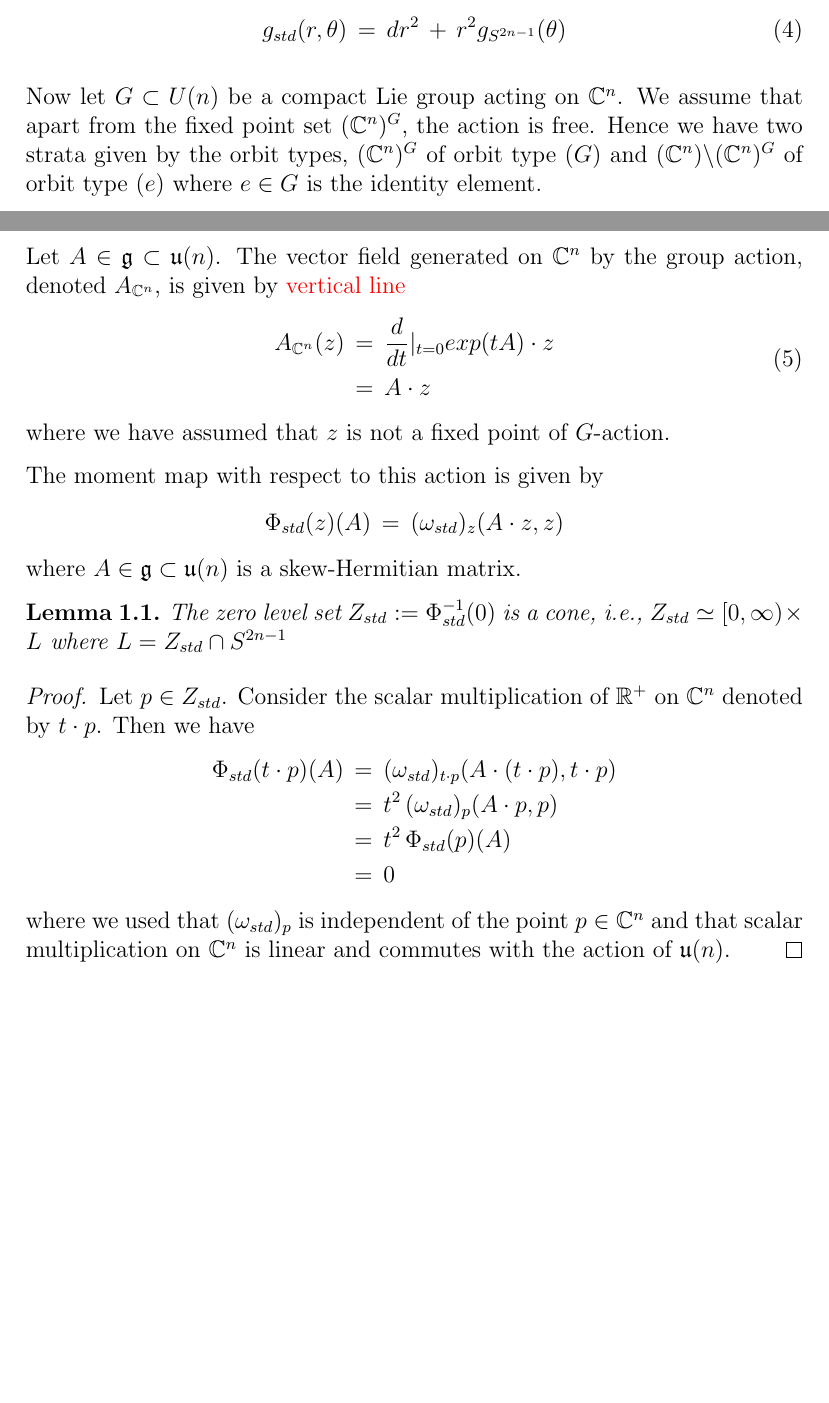
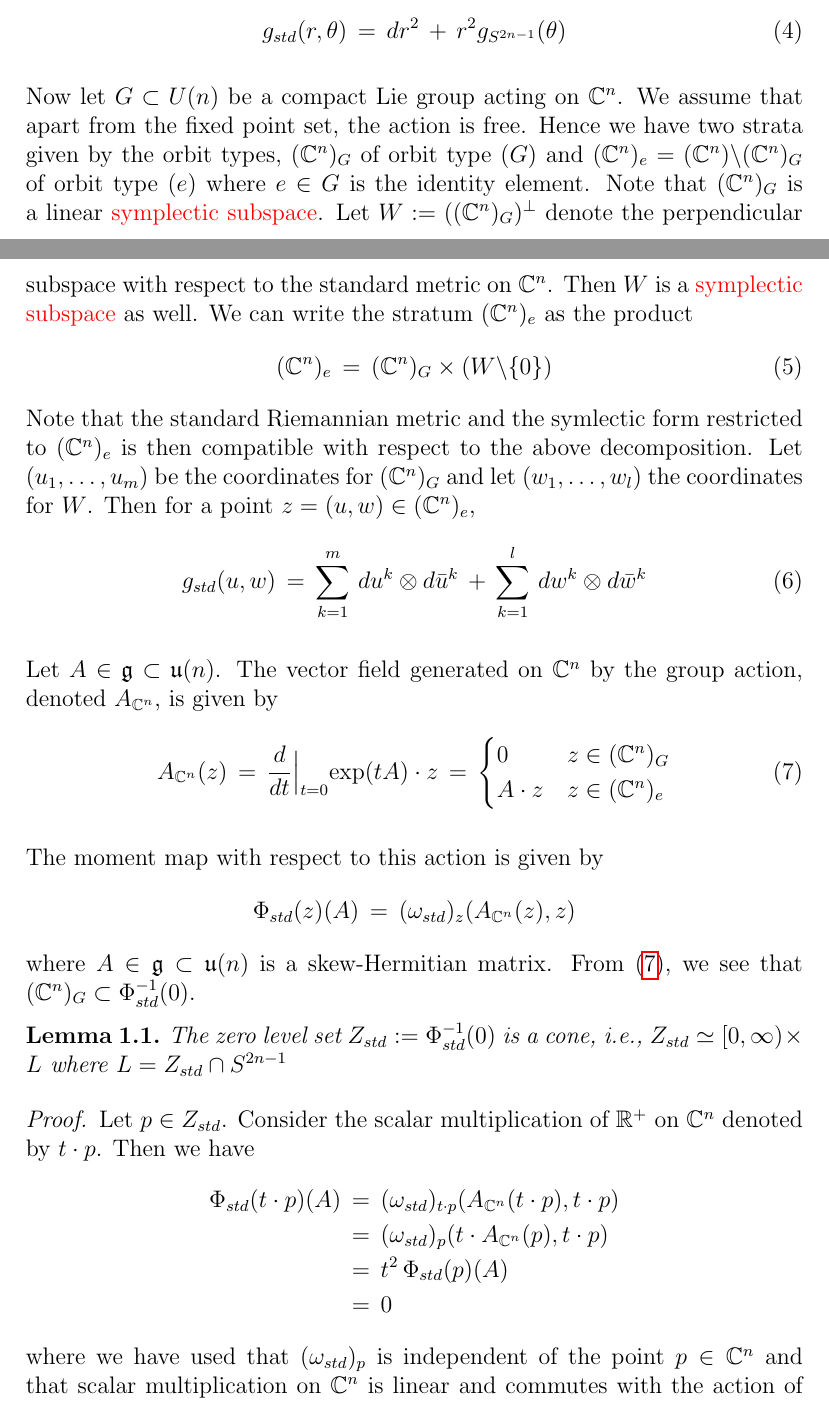
Before and after one commit to ravjot-sk/Two-Strata, a LaTeX document (Two-Strata.tex): two parts of pages 1 and 2 of 2 before the commit and two parts of pages 1 and 2 of 3 after it, joined at a grey line, cut so that both start at the same text, the shorter picture padded with empty space. Compiled offline with pdfLaTeX.

Commit message:
some changes

```diff
--- a/Two-Strata.tex
+++ b/Two-Strata.tex
@@ -91,22 +91,30 @@
 		g_{std}(r,\theta) \,=\, dr^2 \,+\, r^2 g_{S^{2n-1}}(\theta)
 	\end{equation}
 
-	Now let $G\subset U(n)$ be a compact Lie group acting on $\C^n$. We assume that apart from the fixed point set $(\C^n)^G$, the action is free. Hence we have two strata given by the orbit types, $(\C^n)^G$ of orbit type $(G)$ and $(\C^n)\backslash (\C^n)^G$ of orbit type $(e)$  where $e\in G$ is the identity element.
+	Now let $G\subset U(n)$ be a compact Lie group acting on $\C^n$. We assume that apart from the fixed point set, the action is free. Hence we have two strata given by the orbit types, $(\C^n)_G$ of orbit type $(G)$ and $(\C^n)_e=(\C^n)\backslash (\C^n)_{G}$ of orbit type $(e)$ where $e\in G$ is the identity element. Note that $(\C^n)_G$ is a linear \red{symplectic subspace}. Let $W:= ((\C^n)_G)^\perp$ denote the perpendicular subspace with respect to the standard metric on $\C^n$. Then $W$ is a \red{symplectic subspace} as well.
+	We can write the stratum $(\C^n)_e$ as the product
+	\begin{equation}
+		(\C^n)_e \,=\, (\C^n)_G \times (W \backslash\{0\})
+	\end{equation}
+	Note that the standard Riemannian metric and the symlectic form restricted to $(\C^n)_e$ is then compatible with respect to the above decomposition. Let $(u_1,\dots, u_m)$ be the coordinates for $(\C^n)_G$ and let $(w_1,\dots,w_l)$ the coordinates for $W$. Then for a point $z=(u,w)\in (\C^n)_e$,
+	\begin{equation}
+		g_{std} (u,w) \,=\, \sum_{k=1}^m \, du^k \otimes d\bar{u}^k \,+\, \sum_{k=1}^l \, dw^k \otimes d\bar{w}^k
+	\end{equation}
 
-	Let $A\in \mathfrak{g} \subset \mathfrak{u}(n)$. The vector field generated on $\C^n$ by the group action, denoted $A_{\C^n}$, is given by \red{vertical line}
-	\begin{equation}
-		\begin{split}
-			A_{\C^n}(z) \,&=\, \frac{d}{dt}\rvert_{t=0} exp(tA)\cdot z\\
-				&=\, A \cdot z
-		\end{split}
-	\end{equation}
-	where we have assumed that $z$ is not a fixed point of $G$-action.
+
+	Let $A\in \mathfrak{g} \subset \mathfrak{u}(n)$. The vector field generated on $\C^n$ by the group action, denoted $A_{\C^n}$, is given by
+	\begin{equation}\label{vecfield}
+		A_{\C^n}(z) \,=\, \frac{d}{dt}\Bigr|_{t=0} \text{exp}(tA)\cdot z \,=\, \begin{cases}
+			0 & \text{$z \in (\C^n)_G$} \\
+			A \cdot z & \text{$z \in (\C^n)_{e}$}
+		\end{cases}
+\end{equation}
 
 	The moment map with respect to this action is given by
 	\begin{align*}\label{standardmoment}
-		\Phi_{std}(z) (A) \,=\, (\omega_{std})_z(A\cdot z, z)
+		\Phi_{std}(z) (A) \,=\, (\omega_{std})_z(A_{\C^n}(z), z)
 	\end{align*}
-	where $A\in \mathfrak{g}\subset \mathfrak{u}(n)$ is a skew-Hermitian matrix.
+	where $A\in \mathfrak{g}\subset \mathfrak{u}(n)$ is a skew-Hermitian matrix. From \eqref{vecfield}, we see that $(\C^n)_G \subset \inv{\Phi_{std}}(0)$.
 
 	\begin{lemma}\label{conelemma}
 		The zero level set $Z_{std}:=\inv{\Phi_{std}}(0)$ is a cone,  \textit{i.e.,} $Z_{std} \simeq [0,\infty) \times L$ where $L=Z_{std}\cap S^{2n-1}$
@@ -115,13 +123,13 @@
 		Let $p\in Z_{std}$. Consider the scalar multiplication of $\R^+$ on $\C^n$ denoted by $t\cdot p$. Then we have
 		\begin{equation*}
 			\begin{split}
-				\Phi_{std}(t\cdot p) (A) \,&=\, (\omega_{std})_{t\cdot p}(A\cdot (t\cdot p), t\cdot p) \\
-				&=\, t^2\, (\omega_{std})_p(A\cdot p, p)\\
+				\Phi_{std}(t\cdot p) (A) \,&=\, (\omega_{std})_{t\cdot p}(A_{\C^n}(t\cdot p), t\cdot p) \\
+				&=\,  (\omega_{std})_p(t \cdot A_{\C^n}(p), t\cdot p)\\
 				&=\, t^2 \, \Phi_{std}(p)(A)\\
 				&=\, 0
 			\end{split}
 		\end{equation*}
-		where we used that $(\omega_{std})_{p}$ is independent of the point $p\in \C^n$ and that scalar multiplication on $\C^n$ is linear and commutes with the action of $\mathfrak{u}(n)$.
+		where we have used that $(\omega_{std})_{p}$ is independent of the point $p\in \C^n$ and that scalar multiplication on $\C^n$ is linear and commutes with the action of $\mathfrak{u}(n)$.
 	\end{proof}
 
 	Note that $0\in Z_{std} \subset \C^n$ is the only singular point and $Z_{std}\backslash\{0\}$ is a smooth manifold. The reduced space defined as the quotient $\pi:Z_{std} \to Z_{std}/G=:(\C^n)_0$ has two strata, the point $\pi(0)$ and the rest. Hence outside the point $\pi(0)$, we can talk about the symplectic form $(\omega_{std})_0$ and the Riemannian metric $(g_{std})_0$ on the manifold $(\C^n)_0\backslash\{\pi(0)\}$ coming from smooth K\"ahler reduction.
```
Also changed, not shown: Two-Strata.pdf, 3 other files.
